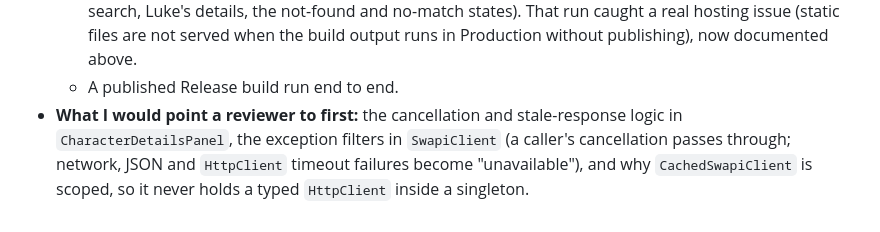
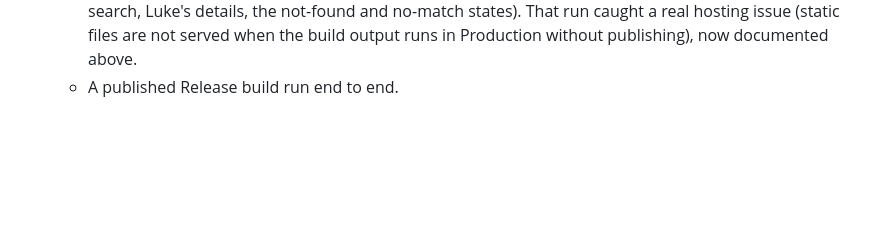
Before and after one commit to ivanball/StarWarsDatapad, a Markdown page: README.md, the part around the change. GitHub-like rendering; blank space fills up the shorter version.

Commit message:
docs: drop the reviewer pointer from the AI usage note
Co-Authored-By: Claude Opus 5.5 <noreply@anthropic.com>
Claude-Session: https://claude.ai/code/session_01KVejtLqyjgJZsWBH7pk2Nv

```diff
--- a/README.md
+++ b/README.md
@@ -264,7 +264,3 @@ how I checked it.
     search, Luke's details, the not-found and no-match states). That run caught a real hosting issue (static
     files are not served when the build output runs in Production without publishing), now documented above.
   - A published Release build run end to end.
-- **What I would point a reviewer to first:** the cancellation and stale-response logic in
-  `CharacterDetailsPanel`, the exception filters in `SwapiClient` (a caller's cancellation passes through;
-  network, JSON and `HttpClient` timeout failures become "unavailable"), and why `CachedSwapiClient` is scoped, so it
-  never holds a typed `HttpClient` inside a singleton.
```
